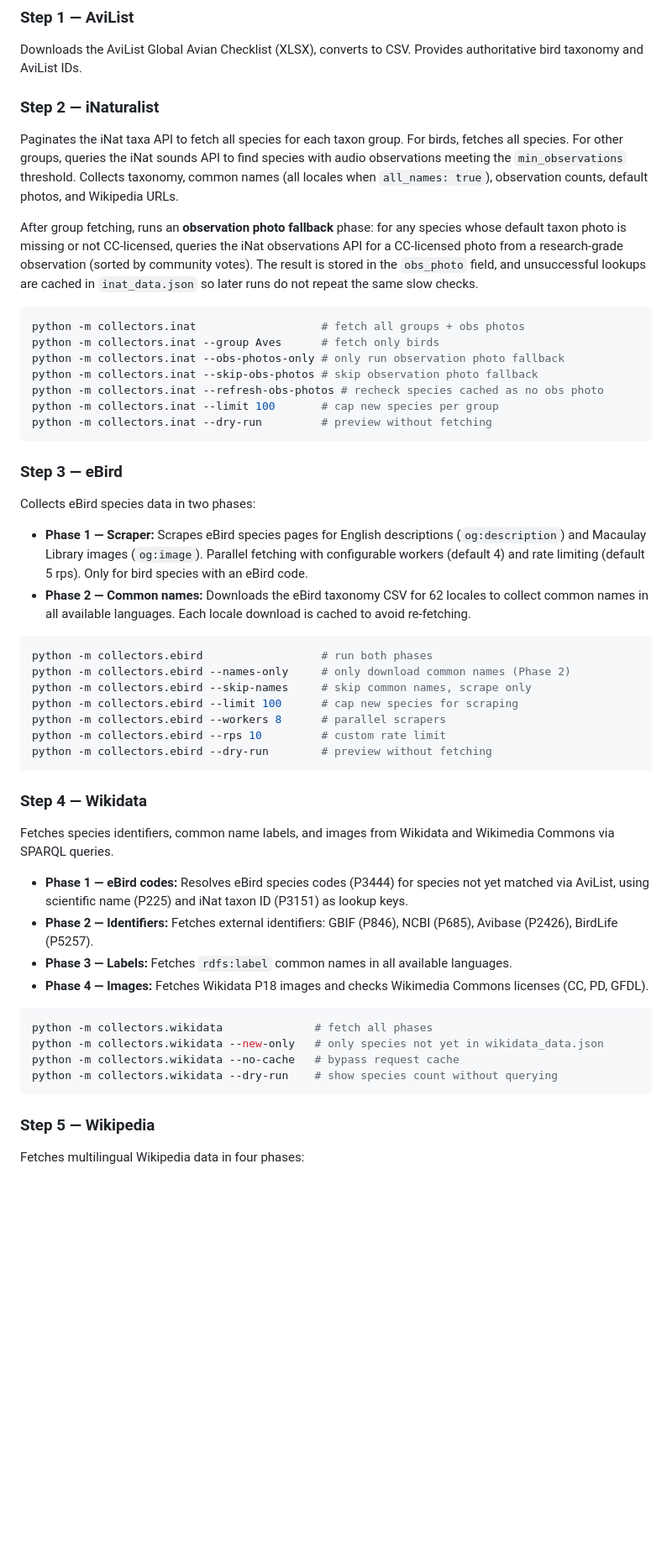
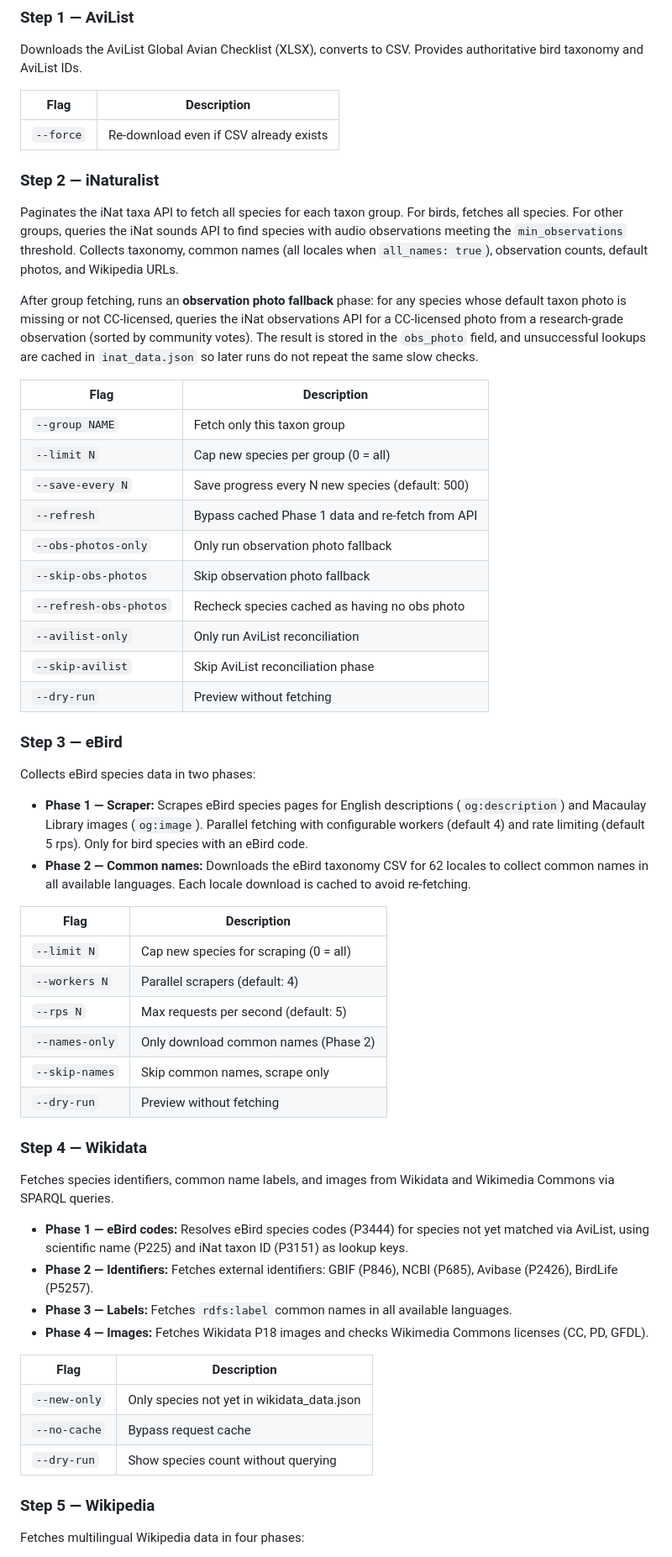
Before and after one commit to birdnet-team/birdnet-taxonomy, a Markdown page: README.md, the part around one of its changes. Shown at 84% size. Drawn GitHub-style; blank space fills up the shorter version.

Commit message:
docs: update command flags in README for collectors with detailed descriptions

````diff
--- a/README.md
+++ b/README.md
@@ -148,21 +148,28 @@ Steps 1–2 collect taxonomy. Steps 3–4 enrich species with eBird descriptions
 
 Downloads the AviList Global Avian Checklist (XLSX), converts to CSV. Provides authoritative bird taxonomy and AviList IDs.
 
+| Flag | Description |
+|------|-------------|
+| `--force` | Re-download even if CSV already exists |
+
 ### Step 2 — iNaturalist
 
 Paginates the iNat taxa API to fetch all species for each taxon group. For birds, fetches all species. For other groups, queries the iNat sounds API to find species with audio observations meeting the `min_observations` threshold. Collects taxonomy, common names (all locales when `all_names: true`), observation counts, default photos, and Wikipedia URLs.
 
 After group fetching, runs an **observation photo fallback** phase: for any species whose default taxon photo is missing or not CC-licensed, queries the iNat observations API for a CC-licensed photo from a research-grade observation (sorted by community votes). The result is stored in the `obs_photo` field, and unsuccessful lookups are cached in `inat_data.json` so later runs do not repeat the same slow checks.
 
-```bash
-python -m collectors.inat                   # fetch all groups + obs photos
-python -m collectors.inat --group Aves      # fetch only birds
-python -m collectors.inat --obs-photos-only # only run observation photo fallback
-python -m collectors.inat --skip-obs-photos # skip observation photo fallback
-python -m collectors.inat --refresh-obs-photos # recheck species cached as no obs photo
-python -m collectors.inat --limit 100       # cap new species per group
-python -m collectors.inat --dry-run         # preview without fetching
-```
+| Flag | Description |
+|------|-------------|
+| `--group NAME` | Fetch only this taxon group |
+| `--limit N` | Cap new species per group (0 = all) |
+| `--save-every N` | Save progress every N new species (default: 500) |
+| `--refresh` | Bypass cached Phase 1 data and re-fetch from API |
+| `--obs-photos-only` | Only run observation photo fallback |
+| `--skip-obs-photos` | Skip observation photo fallback |
+| `--refresh-obs-photos` | Recheck species cached as having no obs photo |
+| `--avilist-only` | Only run AviList reconciliation |
+| `--skip-avilist` | Skip AviList reconciliation phase |
+| `--dry-run` | Preview without fetching |
 
 ### Step 3 — eBird
 
@@ -171,15 +178,14 @@ Collects eBird species data in two phases:
 - **Phase 1 — Scraper:** Scrapes eBird species pages for English descriptions (`og:description`) and Macaulay Library images (`og:image`). Parallel fetching with configurable workers (default 4) and rate limiting (default 5 rps). Only for bird species with an eBird code.
 - **Phase 2 — Common names:** Downloads the eBird taxonomy CSV for 62 locales to collect common names in all available languages. Each locale download is cached to avoid re-fetching.
 
-```bash
-python -m collectors.ebird                  # run both phases
-python -m collectors.ebird --names-only     # only download common names (Phase 2)
-python -m collectors.ebird --skip-names     # skip common names, scrape only
-python -m collectors.ebird --limit 100      # cap new species for scraping
-python -m collectors.ebird --workers 8      # parallel scrapers
-python -m collectors.ebird --rps 10         # custom rate limit
-python -m collectors.ebird --dry-run        # preview without fetching
-```
+| Flag | Description |
+|------|-------------|
+| `--limit N` | Cap new species for scraping (0 = all) |
+| `--workers N` | Parallel scrapers (default: 4) |
+| `--rps N` | Max requests per second (default: 5) |
+| `--names-only` | Only download common names (Phase 2) |
+| `--skip-names` | Skip common names, scrape only |
+| `--dry-run` | Preview without fetching |
 
 ### Step 4 — Wikidata
 
@@ -190,12 +196,11 @@ Fetches species identifiers, common name labels, and images from Wikidata and Wi
 - **Phase 3 — Labels:** Fetches `rdfs:label` common names in all available languages.
 - **Phase 4 — Images:** Fetches Wikidata P18 images and checks Wikimedia Commons licenses (CC, PD, GFDL).
 
-```bash
-python -m collectors.wikidata              # fetch all phases
-python -m collectors.wikidata --new-only   # only species not yet in wikidata_data.json
-python -m collectors.wikidata --no-cache   # bypass request cache
-python -m collectors.wikidata --dry-run    # show species count without querying
-```
+| Flag | Description |
+|------|-------------|
+| `--new-only` | Only species not yet in wikidata_data.json |
+| `--no-cache` | Bypass request cache |
+| `--dry-run` | Show species count without querying |
 
 ### Step 5 — Wikipedia
 
````
Also changed, not shown: other parts of README.md (+38 -38 lines).
